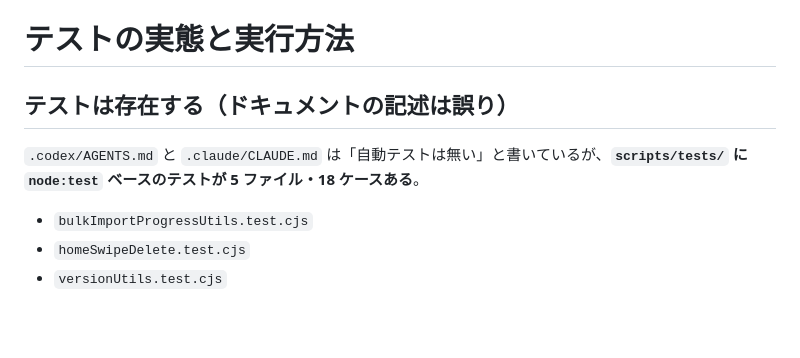
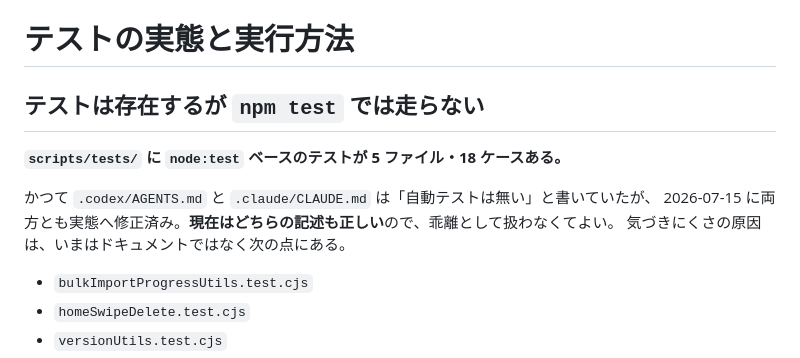
Before and after one commit to kmch4n/SnowLog, a Markdown page: .memory/testing.md, the part around the change. Rendered like a GitHub page; blank space fills up the shorter version.

```diff
--- a/.memory/testing.md
+++ b/.memory/testing.md
@@ -6,9 +6,13 @@ status: active
 
 # テストの実態と実行方法
 
-## テストは存在する（ドキュメントの記述は誤り）
+## テストは存在するが `npm test` では走らない
 
-`.codex/AGENTS.md` と `.claude/CLAUDE.md` は「自動テストは無い」と書いているが、**`scripts/tests/` に `node:test` ベースのテストが 5 ファイル・18 ケースある**。
+**`scripts/tests/` に `node:test` ベースのテストが 5 ファイル・18 ケースある。**
+
+かつて `.codex/AGENTS.md` と `.claude/CLAUDE.md` は「自動テストは無い」と書いていたが、
+2026-07-15 に両方とも実態へ修正済み。**現在はどちらの記述も正しい**ので、乖離として扱わなくてよい。
+気づきにくさの原因は、いまはドキュメントではなく次の点にある。
 
 - `bulkImportProgressUtils.test.cjs`
 - `homeSwipeDelete.test.cjs`
```
Also changed, not shown: .memory/doc-drift.md (+2 -8 lines).
